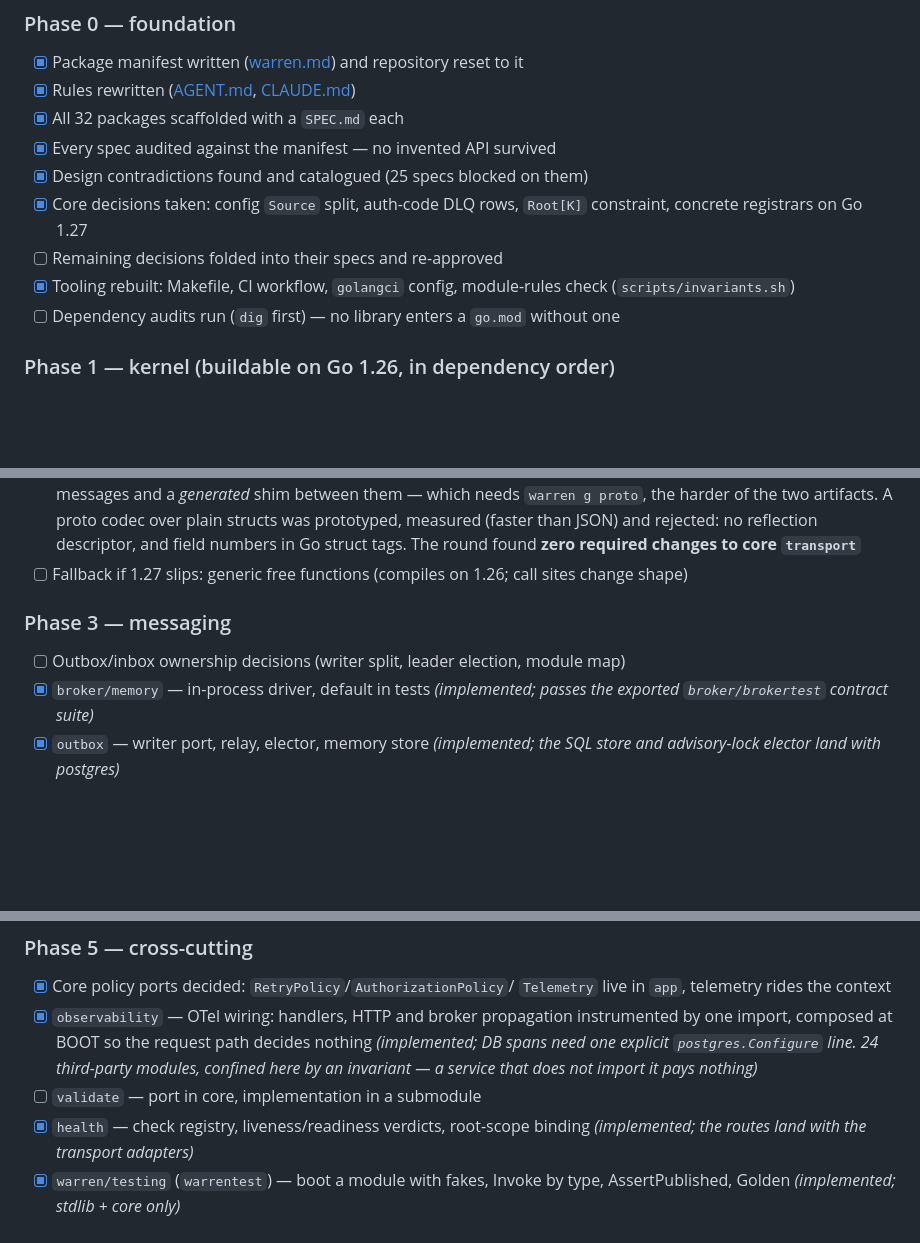
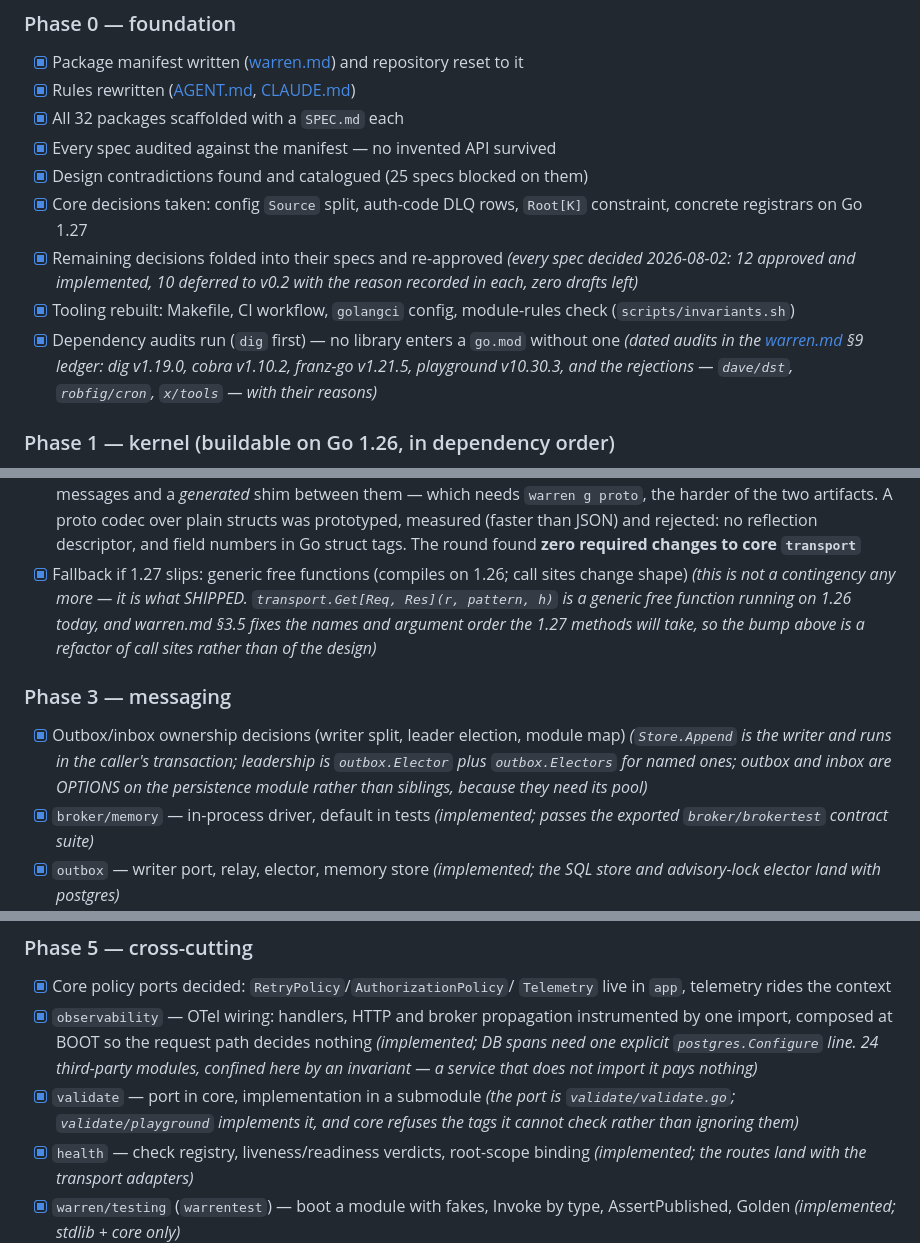
Before and after one commit to MerseniBilel/warren, a Markdown page: README.md, 3 parts joined by grey strips. GitHub-like rendering; blank space fills up the shorter version.

Commit message:
docs(README): five roadmap items were done and unticked
The status table says "☑ means done and verified, not started", which makes
an unticked done thing exactly as misleading as a ticked undone one. A field
test caught the generators row that way in 8053be2; this is the same audit
run over the rest, with each claim checked rather than assumed:

  - Remaining decisions folded into their specs — every spec was decided on
    2026-08-02: 12 approved and implemented, 10 deferred with the reason
    recorded in each, and `grep` finds no draft left.
  - Dependency audits run — the §9 ledger carries dated audits for dig
    v1.19.0, cobra v1.10.2, franz-go v1.21.5 and playground v10.30.3, plus
    the rejections (dave/dst, robfig/cron, x/tools) with their reasons.
  - Outbox/inbox ownership — Store.Append is the writer and runs in the
    caller's transaction, leadership is Elector plus Electors for named ones
    (shipped this session), and both are OPTIONS on the persistence module
    rather than siblings because they need its pool.
  - `validate` port in core with the implementation in a submodule — the
    port is validate/validate.go and validate/playground implements it.
  - "Fallback if 1.27 slips: generic free functions" is not a contingency any
    more, it is what shipped: transport.Get[Req, Res](r, pattern, h) runs on
    1.26 today, and §3.5 fixes the names and argument order the 1.27 methods
    will take. The bump is a refactor of call sites, not of the design.

The nine still unticked were checked too and are genuinely open: the 1.27
bump, and the v0.2+ deferrals (config/yaml, transport/grpc, rabbitmq, nats,
mongo, redis, auth, openapi, and the later CLI verbs).

Co-Authored-By: Claude Opus 5 <noreply@anthropic.com>

```diff
--- a/README.md
+++ b/README.md
@@ -99,10 +99,15 @@ Progress is spec-first: ☑ means *done and verified*, not *started*.
 - [x] Design contradictions found and catalogued (25 specs blocked on them)
 - [x] Core decisions taken: config `Source` split, auth-code DLQ rows,
       `Root[K]` constraint, concrete registrars on Go 1.27
-- [ ] Remaining decisions folded into their specs and re-approved
+- [x] Remaining decisions folded into their specs and re-approved *(every
+      spec decided 2026-08-02: 12 approved and implemented, 10 deferred to
+      v0.2 with the reason recorded in each, zero drafts left)*
 - [x] Tooling rebuilt: Makefile, CI workflow, `golangci` config, module-rules
       check (`scripts/invariants.sh`)
-- [ ] Dependency audits run (`dig` first) — no library enters a `go.mod` without one
+- [x] Dependency audits run (`dig` first) — no library enters a `go.mod`
+      without one *(dated audits in the [warren.md](warren.md) §9 ledger: dig
+      v1.19.0, cobra v1.10.2, franz-go v1.21.5, playground v10.30.3, and the
+      rejections — `dave/dst`, `robfig/cron`, `x/tools` — with their reasons)*
 
 ### Phase 1 — kernel (buildable on Go 1.26, in dependency order)
 
@@ -174,12 +179,20 @@ contract now.
       plain structs was prototyped, measured (faster than JSON) and rejected:
       no reflection descriptor, and field numbers in Go struct tags. The round
       found **zero required changes to core `transport`**
-- [ ] Fallback if 1.27 slips: generic free functions (compiles on 1.26; call
-      sites change shape)
+- [x] Fallback if 1.27 slips: generic free functions (compiles on 1.26; call
+      sites change shape) *(this is not a contingency any more — it is what
+      SHIPPED. `transport.Get[Req, Res](r, pattern, h)` is a generic free
+      function running on 1.26 today, and warren.md §3.5 fixes the names and
+      argument order the 1.27 methods will take, so the bump above is a
+      refactor of call sites rather than of the design)*
 
 ### Phase 3 — messaging
 
-- [ ] Outbox/inbox ownership decisions (writer split, leader election, module map)
+- [x] Outbox/inbox ownership decisions (writer split, leader election, module
+      map) *(`Store.Append` is the writer and runs in the caller's
+      transaction; leadership is `outbox.Elector` plus `outbox.Electors` for
+      named ones; outbox and inbox are OPTIONS on the persistence module
+      rather than siblings, because they need its pool)*
 - [x] `broker/memory` — in-process driver, default in tests *(implemented;
       passes the exported `broker/brokertest` contract suite)*
 - [x] `outbox` — writer port, relay, elector, memory store *(implemented;
@@ -216,7 +229,9 @@ contract now.
       nothing *(implemented; DB spans need one explicit `postgres.Configure`
       line. 24 third-party modules, confined here by an invariant — a service
       that does not import it pays nothing)*
-- [ ] `validate` — port in core, implementation in a submodule
+- [x] `validate` — port in core, implementation in a submodule *(the port is
+      `validate/validate.go`; `validate/playground` implements it, and core
+      refuses the tags it cannot check rather than ignoring them)*
 - [x] `health` — check registry, liveness/readiness verdicts, root-scope
       binding *(implemented; the routes land with the transport adapters)*
 - [x] `warren/testing` (`warrentest`) — boot a module with fakes, Invoke by
```
